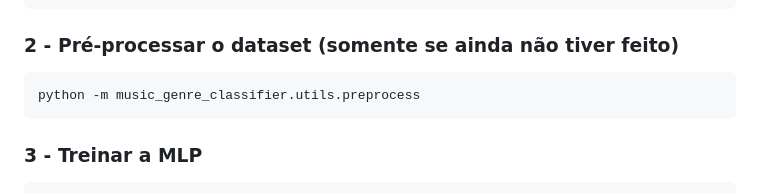
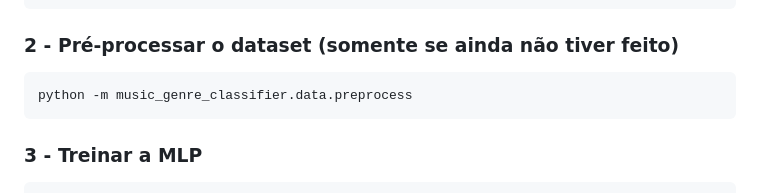
Before and after one commit to Ruanrodrigues20/music-genre-classifier, a Markdown page: README.md, the part around the change. Drawn GitHub-style.

Commit message:
Revert "refactor runnig preprocess"
This reverts commit 818bdc5efccc2fcc186086a89f7465c9509c4eb4.

````diff
--- a/README.md
+++ b/README.md
@@ -141,7 +141,7 @@ uv sync
 ### 2 - Pré-processar o dataset (somente se ainda não tiver feito)
 
 ```bash
-python -m music_genre_classifier.utils.preprocess
+python -m music_genre_classifier.data.preprocess
 ```
 
 ### 3 - Treinar a MLP
````
